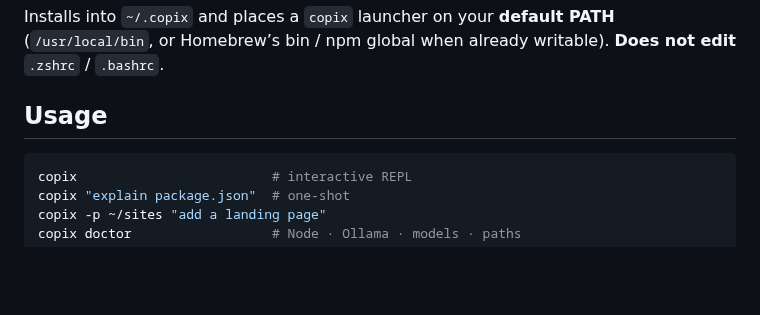
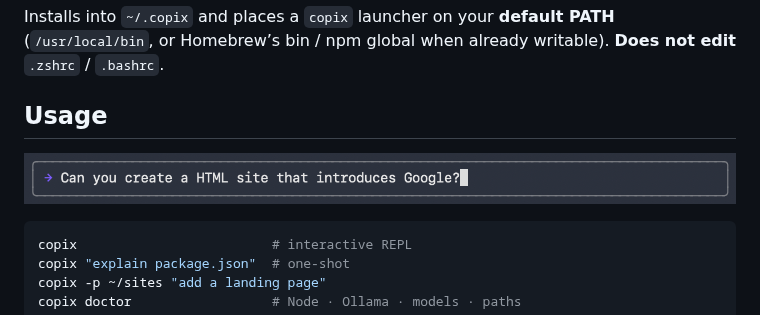
Before and after one commit to copixdev/copix-cli, a Markdown page: README.md, the part around the change. Drawn GitHub-style; pictures changed too: assets/cli.png (added); blank space fills up the shorter version.

Commit message:
Add the CLI screenshot to the README.
Copy assets/cli.png from copixdev/copix main and show it in the Usage section.

Co-authored-by: sub_EJH <sub-EJH-BAE@users.noreply.github.com>

````diff
--- a/README.md
+++ b/README.md
@@ -31,6 +31,8 @@ copix
 Installs into `~/.copix` and places a `copix` launcher on your **default PATH** (`/usr/local/bin`, or Homebrew’s bin / npm global when already writable). **Does not edit** `.zshrc` / `.bashrc`.
 
 ## Usage
+
+![Copix CLI prompt while a local model is thinking](assets/cli.png)
 
 ```bash
 copix                         # interactive REPL
````
